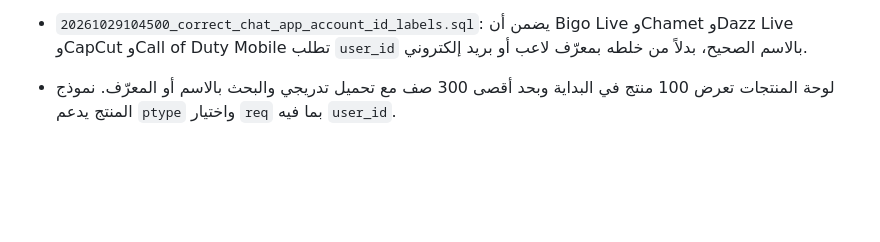
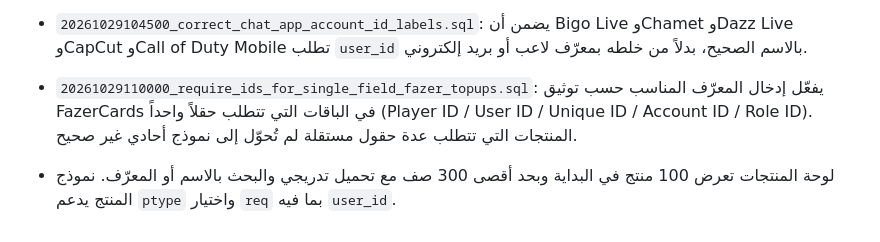
Before and after one commit to Amarov007/Amarix007-store, a Markdown page: SQL-RUN-ORDER.md, the part around the change. Drawn GitHub-style; blank space fills up the shorter version.

Commit message:
Document verified top-up identifier requirements

```diff
--- a/SQL-RUN-ORDER.md
+++ b/SQL-RUN-ORDER.md
@@ -142,5 +142,7 @@ select jobname, schedule, active from cron.job order by jobname;
 - `20261029101500_add_pubg_uc_catalog_slot.sql`: ينشئ بطاقة PUBG Mobile UC بحالة «قريباً» فقط؛ لم يعرض كتالوج FazerCards الحالي PUBG/UC، لذلك لا توجد أسعار وهمية أو زر شراء لمنتج غير متاح.
 - `20261029103000_require_user_ids_for_direct_topups.sql`: يفعّل إدخال User ID في منتجات Bigo Live وChamet وDazz Live وCapCut وCall of Duty Mobile (India) وفق متطلبات كتالوج المزوّد. بيانات العميل تُحفظ في `orders.items[].link` مع الطلب.
 - `20261029104500_correct_chat_app_account_id_labels.sql`: يضمن أن Bigo Live وChamet وDazz Live وCapCut وCall of Duty Mobile تطلب `user_id` بالاسم الصحيح، بدلاً من خلطه بمعرّف لاعب أو بريد إلكتروني.
+- `20261029110000_require_ids_for_single_field_fazer_topups.sql`: يفعّل إدخال المعرّف المناسب حسب توثيق FazerCards في الباقات التي تتطلب حقلاً واحداً (Player ID / User ID / Unique ID / Account ID / Role ID). المنتجات التي تتطلب عدة حقول مستقلة لم تُحوّل إلى نموذج أحادي غير صحيح.
+
 
 - لوحة المنتجات تعرض 100 منتج في البداية وبحد أقصى 300 صف مع تحميل تدريجي والبحث بالاسم أو المعرّف. نموذج المنتج يدعم `ptype` واختيار `req` بما فيه `user_id`.
```
